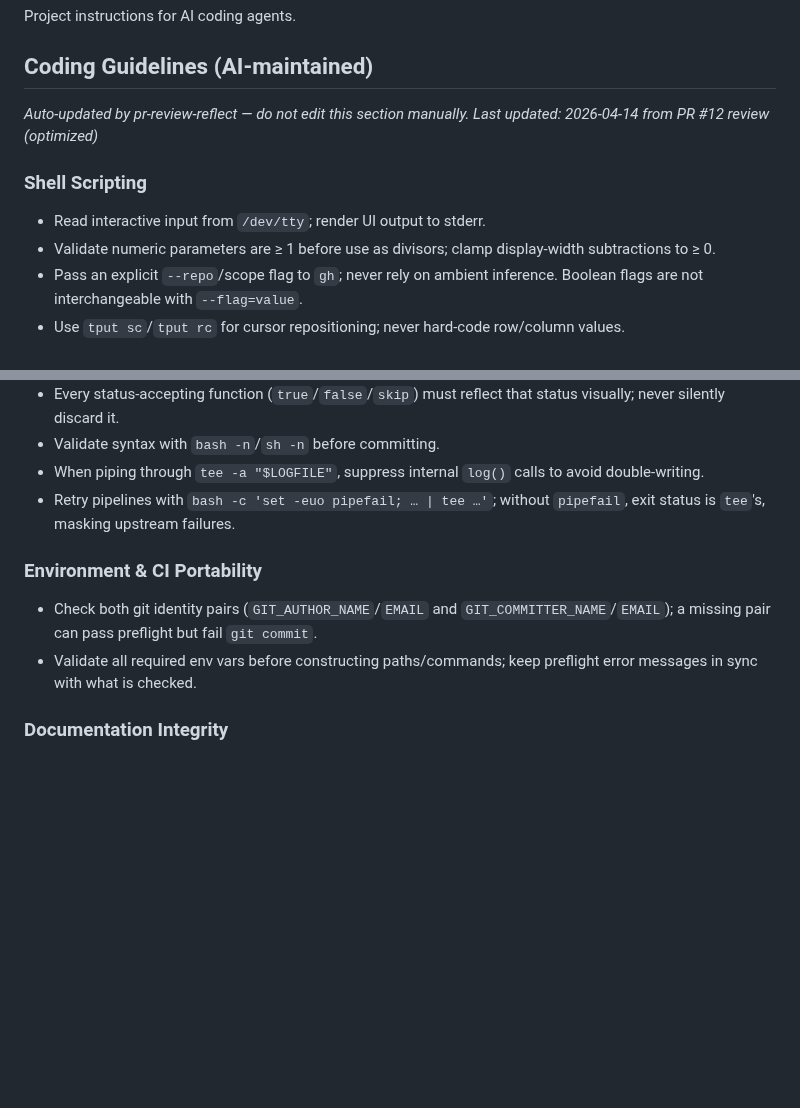
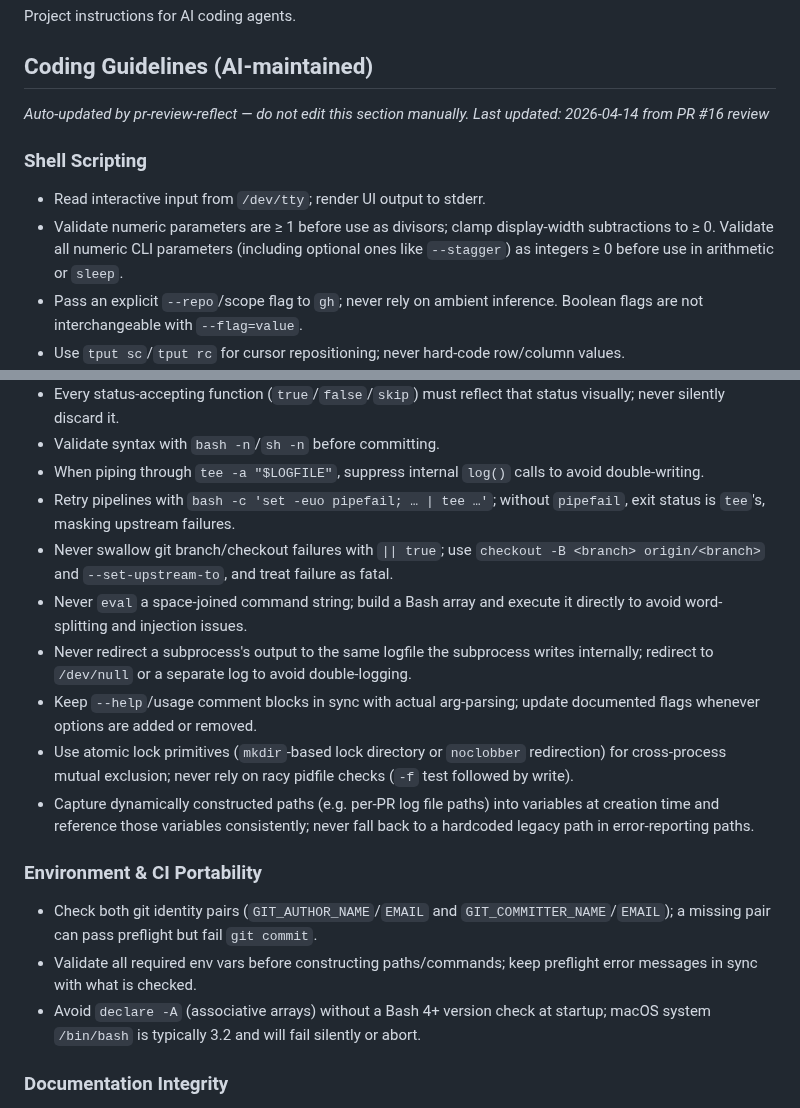
Before and after one commit to orsharon7/rinse, a Markdown page: AGENTS.md, 2 parts joined by grey strips. GitHub-like rendering; blank space fills up the shorter version.

Commit message:
chore: update AI coding rules from Copilot review #16 [skip ci]

```diff
--- a/AGENTS.md
+++ b/AGENTS.md
@@ -5,11 +5,11 @@ Project instructions for AI coding agents.
 <!-- BEGIN:COPILOT-RULES -->
 ## Coding Guidelines (AI-maintained)
 *Auto-updated by pr-review-reflect — do not edit this section manually.*
-*Last updated: 2026-04-14 from PR #12 review (optimized)*
+*Last updated: 2026-04-14 from PR #16 review*
 
 ### Shell Scripting
 - Read interactive input from `/dev/tty`; render UI output to stderr.
-- Validate numeric parameters are ≥ 1 before use as divisors; clamp display-width subtractions to ≥ 0.
+- Validate numeric parameters are ≥ 1 before use as divisors; clamp display-width subtractions to ≥ 0. Validate all numeric CLI parameters (including optional ones like `--stagger`) as integers ≥ 0 before use in arithmetic or `sleep`.
 - Pass an explicit `--repo`/scope flag to `gh`; never rely on ambient inference. Boolean flags are not interchangeable with `--flag=value`.
 - Use `tput sc`/`tput rc` for cursor repositioning; never hard-code row/column values.
 - Honor `--no-interactive`: skip all prompts, never fall back to a blocking alternative.
@@ -19,10 +19,17 @@ Project instructions for AI coding agents.
 - Validate syntax with `bash -n`/`sh -n` before committing.
 - When piping through `tee -a "$LOGFILE"`, suppress internal `log()` calls to avoid double-writing.
 - Retry pipelines with `bash -c 'set -euo pipefail; … | tee …'`; without `pipefail`, exit status is `tee`'s, masking upstream failures.
+- Never swallow git branch/checkout failures with `|| true`; use `checkout -B <branch> origin/<branch>` and `--set-upstream-to`, and treat failure as fatal.
+- Never `eval` a space-joined command string; build a Bash array and execute it directly to avoid word-splitting and injection issues.
+- Never redirect a subprocess's output to the same logfile the subprocess writes internally; redirect to `/dev/null` or a separate log to avoid double-logging.
+- Keep `--help`/usage comment blocks in sync with actual arg-parsing; update documented flags whenever options are added or removed.
+- Use atomic lock primitives (`mkdir`-based lock directory or `noclobber` redirection) for cross-process mutual exclusion; never rely on racy pidfile checks (`-f` test followed by write).
+- Capture dynamically constructed paths (e.g. per-PR log file paths) into variables at creation time and reference those variables consistently; never fall back to a hardcoded legacy path in error-reporting paths.
 
 ### Environment & CI Portability
 - Check both git identity pairs (`GIT_AUTHOR_NAME`/`EMAIL` and `GIT_COMMITTER_NAME`/`EMAIL`); a missing pair can pass preflight but fail `git commit`.
 - Validate all required env vars before constructing paths/commands; keep preflight error messages in sync with what is checked.
+- Avoid `declare -A` (associative arrays) without a Bash 4+ version check at startup; macOS system `/bin/bash` is typically 3.2 and will fail silently or abort.
 
 ### Documentation Integrity
 - Keep README file trees, artifact references, and prerequisites (`go.mod`/`package.json`, tool versions) in sync; remove stale references on rename/delete.
```
Also changed, not shown: CLAUDE.md (+9 -2 lines).
